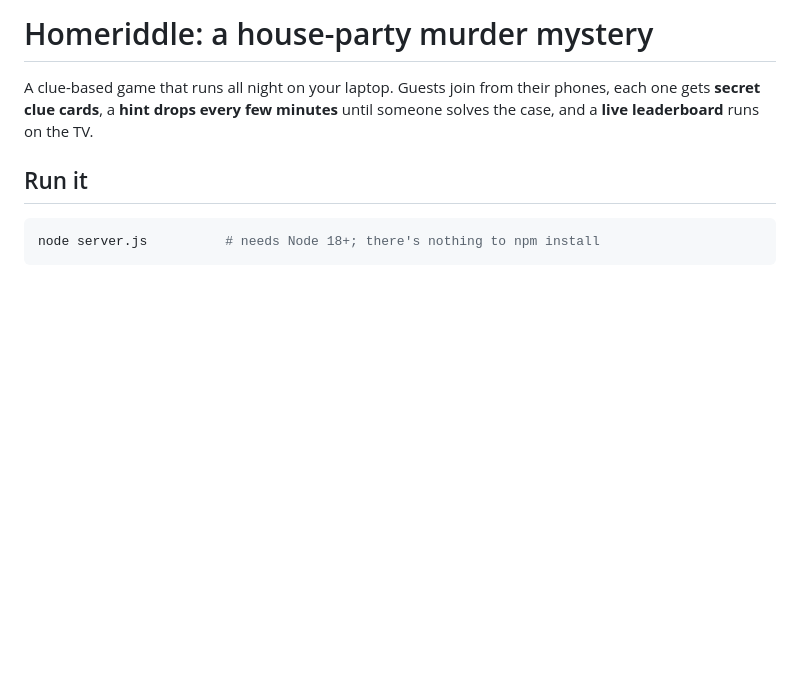
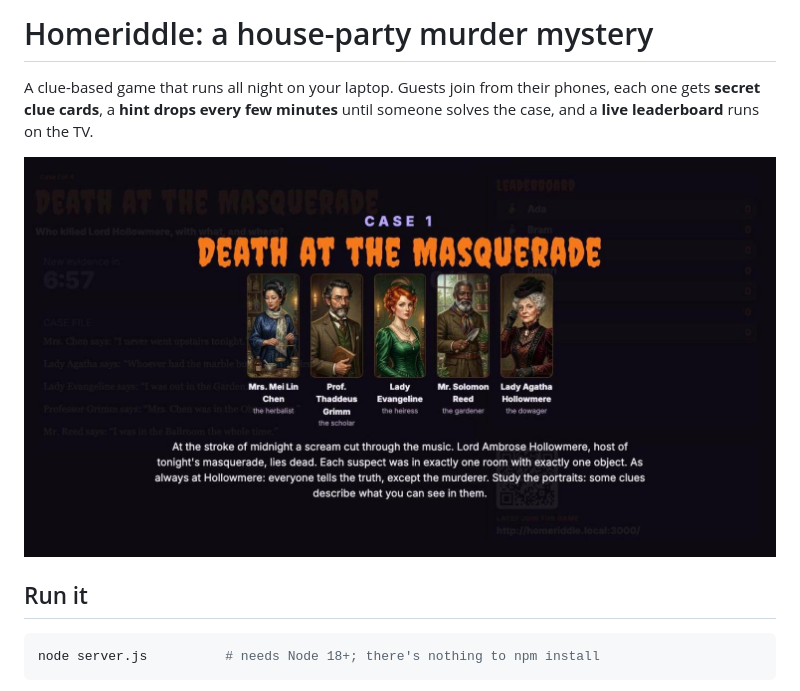
Before and after one commit to antree-workshop/homeriddle, a Markdown page: README.md, the part around the change. Drawn GitHub-style; pictures changed too: docs/tv-case-start.jpg (added); blank space fills up the shorter version.

Commit message:
Show the TV's case-start screen in the README

```diff
--- a/README.md
+++ b/README.md
@@ -1,6 +1,8 @@
 # Homeriddle: a house-party murder mystery
 
 A clue-based game that runs all night on your laptop. Guests join from their phones, each one gets **secret clue cards**, a **hint drops every few minutes** until someone solves the case, and a **live leaderboard** runs on the TV.
+
+![The TV as a case begins: its title, the five suspects and the story](docs/tv-case-start.jpg)
 
 ## Run it
 
```
